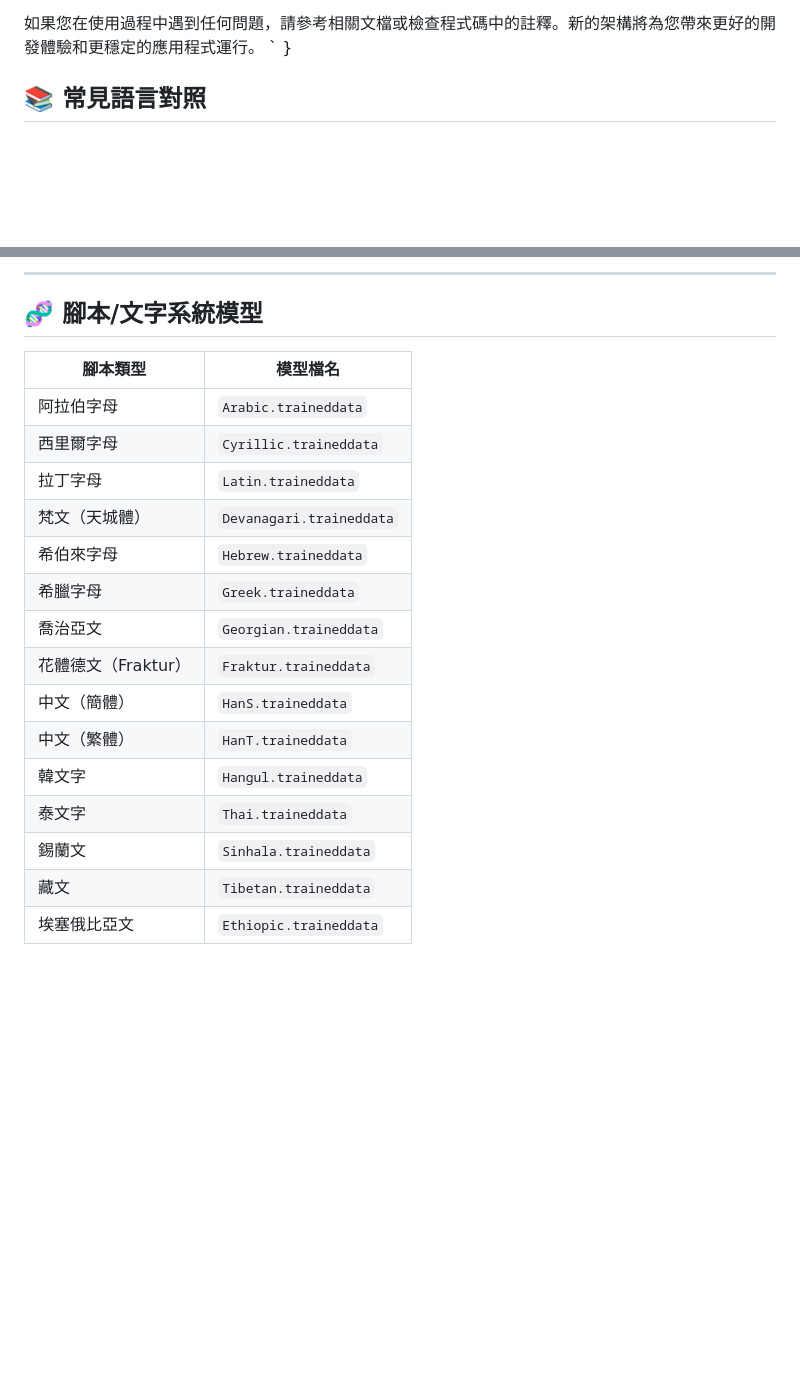
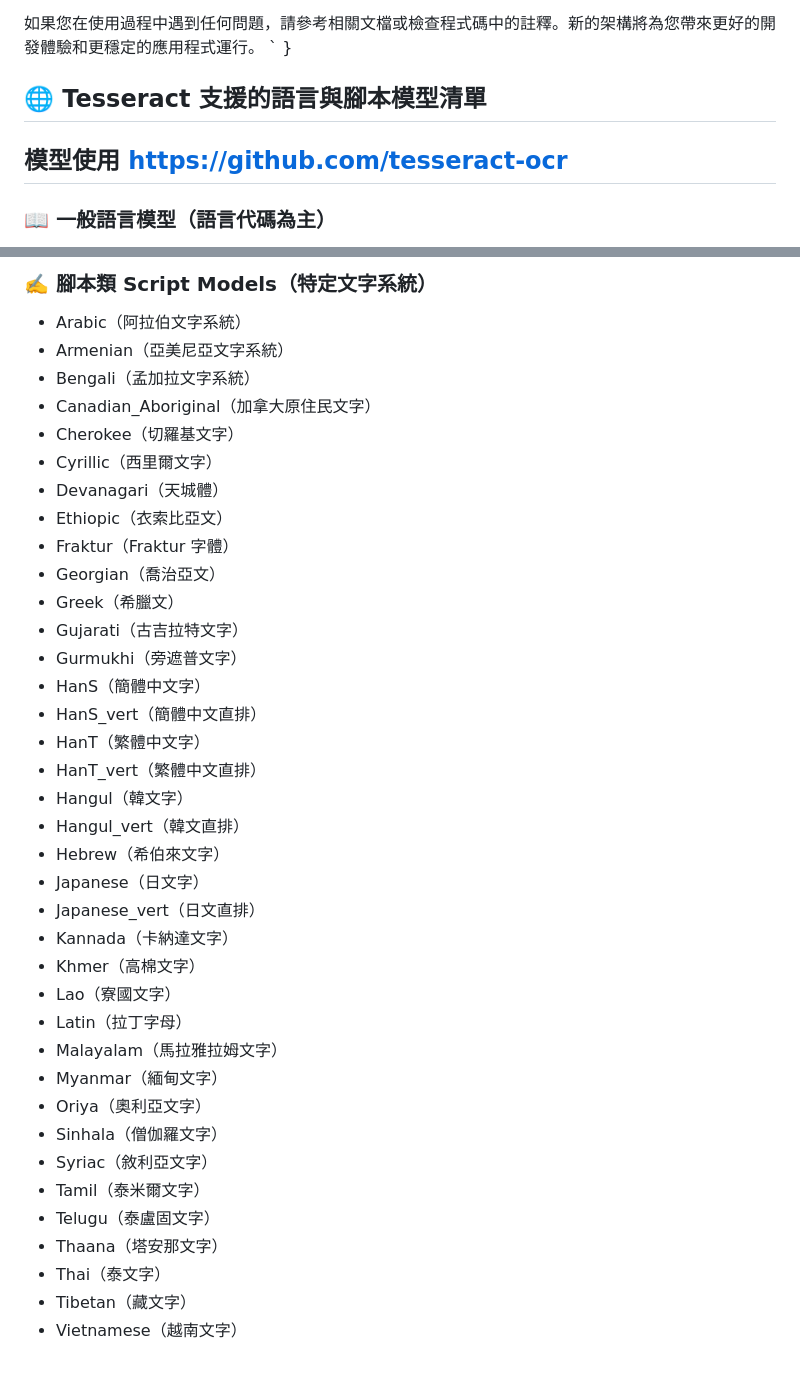
Before and after one commit to YowDesert/E_Reader, a Markdown page: README.md, 2 parts joined by grey strips. GitHub-like rendering; blank space fills up the shorter version.

```diff
--- a/README.md
+++ b/README.md
@@ -422,5 +422,7 @@ E_Reader/src/main/java/E_Reader/
 `
 }
 
-## 📚 常見語言對照
+## 🌐 Tesseract 支援的語言與腳本模型清單
+## 模型使用 https://github.com/tesseract-ocr
+### 📖 一般語言模型（語言代碼為主）
 
@@ -450,22 +554,40 @@ E_Reader/src/main/java/E_Reader/
 
----
+### ✍️ 腳本類 Script Models（特定文字系統）
 
-## 🧬 腳本/文字系統模型
-
-| 腳本類型         | 模型檔名                |
-|------------------|-------------------------|
-| 阿拉伯字母       | `Arabic.traineddata`    |
-| 西里爾字母       | `Cyrillic.traineddata`  |
-| 拉丁字母         | `Latin.traineddata`     |
-| 梵文（天城體）    | `Devanagari.traineddata`|
-| 希伯來字母       | `Hebrew.traineddata`    |
-| 希臘字母         | `Greek.traineddata`     |
-| 喬治亞文         | `Georgian.traineddata`  |
-| 花體德文（Fraktur）| `Fraktur.traineddata`   |
-| 中文（簡體）      | `HanS.traineddata`      |
-| 中文（繁體）      | `HanT.traineddata`      |
-| 韓文字           | `Hangul.traineddata`    |
-| 泰文字           | `Thai.traineddata`      |
-| 錫蘭文           | `Sinhala.traineddata`   |
-| 藏文             | `Tibetan.traineddata`   |
-| 埃塞俄比亞文     | `Ethiopic.traineddata`  |
+* Arabic（阿拉伯文字系統）
+* Armenian（亞美尼亞文字系統）
+* Bengali（孟加拉文字系統）
+* Canadian\_Aboriginal（加拿大原住民文字）
+* Cherokee（切羅基文字）
+* Cyrillic（西里爾文字）
+* Devanagari（天城體）
+* Ethiopic（衣索比亞文）
+* Fraktur（Fraktur 字體）
+* Georgian（喬治亞文）
+* Greek（希臘文）
+* Gujarati（古吉拉特文字）
+* Gurmukhi（旁遮普文字）
+* HanS（簡體中文字）
+* HanS\_vert（簡體中文直排）
+* HanT（繁體中文字）
+* HanT\_vert（繁體中文直排）
+* Hangul（韓文字）
+* Hangul\_vert（韓文直排）
+* Hebrew（希伯來文字）
+* Japanese（日文字）
+* Japanese\_vert（日文直排）
+* Kannada（卡納達文字）
+* Khmer（高棉文字）
+* Lao（寮國文字）
+* Latin（拉丁字母）
+* Malayalam（馬拉雅拉姆文字）
+* Myanmar（緬甸文字）
+* Oriya（奧利亞文字）
+* Sinhala（僧伽羅文字）
+* Syriac（敘利亞文字）
+* Tamil（泰米爾文字）
+* Telugu（泰盧固文字）
+* Thaana（塔安那文字）
+* Thai（泰文字）
+* Tibetan（藏文字）
+* Vietnamese（越南文字）
```
Also changed, not shown: other parts of README.md (+125 -23 lines).
